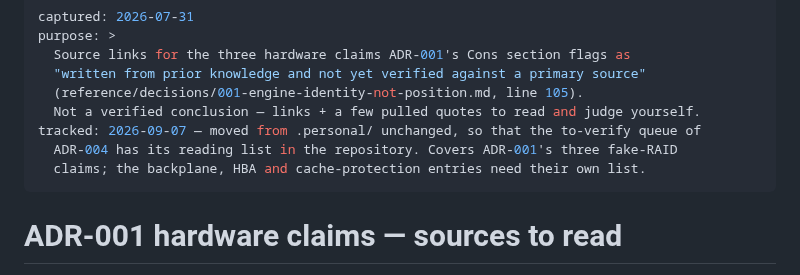
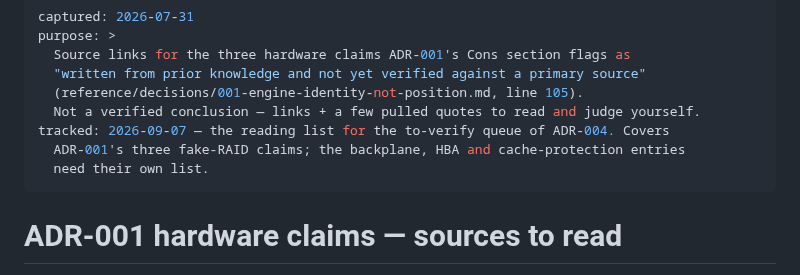
Before and after one commit to ghostintheshell-192/raid-sandbox, a Markdown page: .development/reference/adr-001-hardware-claims-sources.md, the part around the change. GitHub-like rendering.

Commit message:
docs(adr): ADR-004 states facts and rules only
Every sentence about files the repository does not contain is gone, and
so is every sentence about how a reader might judge the project. What
remains is what the repository shows: the derivation behind the golden
tables is named through paths the repository does not contain; the
same word means cited in the data and checked in the test; the hardware
claims carry ADR-001's caveat. The rationale keeps the four reasons that
are about citing, not about being read.

Co-Authored-By: Claude Fable 5.1 <noreply@anthropic.com>
Claude-Session: https://claude.ai/code/session_01TtJENJZGk6QBvoMTTtn4o5

```diff
--- a/.development/reference/adr-001-hardware-claims-sources.md
+++ b/.development/reference/adr-001-hardware-claims-sources.md
@@ -5,9 +5,9 @@ purpose: >
   "written from prior knowledge and not yet verified against a primary source"
   (reference/decisions/001-engine-identity-not-position.md, line 105).
   Not a verified conclusion — links + a few pulled quotes to read and judge yourself.
-tracked: 2026-09-07 — moved from .personal/ unchanged, so that the to-verify queue of
-  ADR-004 has its reading list in the repository. Covers ADR-001's three fake-RAID
-  claims; the backplane, HBA and cache-protection entries need their own list.
+tracked: 2026-09-07 — the reading list for the to-verify queue of ADR-004. Covers
+  ADR-001's three fake-RAID claims; the backplane, HBA and cache-protection entries
+  need their own list.
 ---
 
 # ADR-001 hardware claims — sources to read
```
Also changed, not shown: 1 other file.
